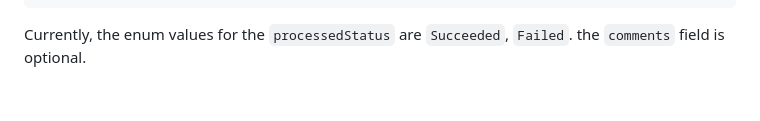
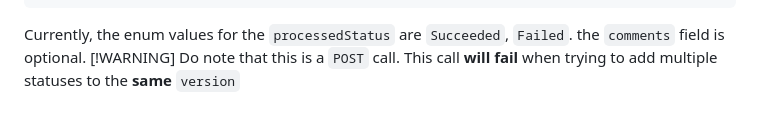
Before and after one commit to Brink-Software/Ibis.Dataservice.Demo, a Markdown page: README.md, the part around the change. Rendered like a GitHub page.

````diff
--- a/README.md
+++ b/README.md
@@ -108,3 +108,5 @@ $headers = @{
 Invoke-RestMethod -Uri $ibisErpServiceUri  -Body "{`"processedStatus`": `"Succeeded`", `"comments`" : `"some comment`"  }" -ContentType "application/json" -Method Post -Headers $headers
 ```
 Currently, the enum values for the `processedStatus` are `Succeeded`, `Failed`. the `comments` field is optional.
+[!WARNING]
+Do note that this is a `POST` call. This call **will fail** when trying to add multiple statuses to the __same__ `version`
````
